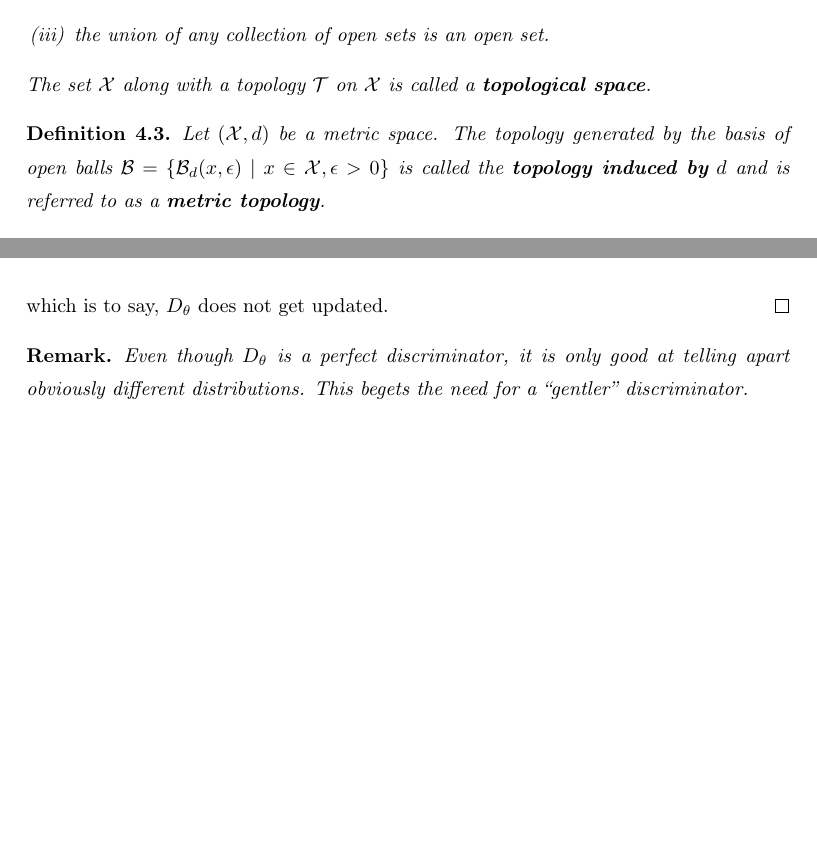
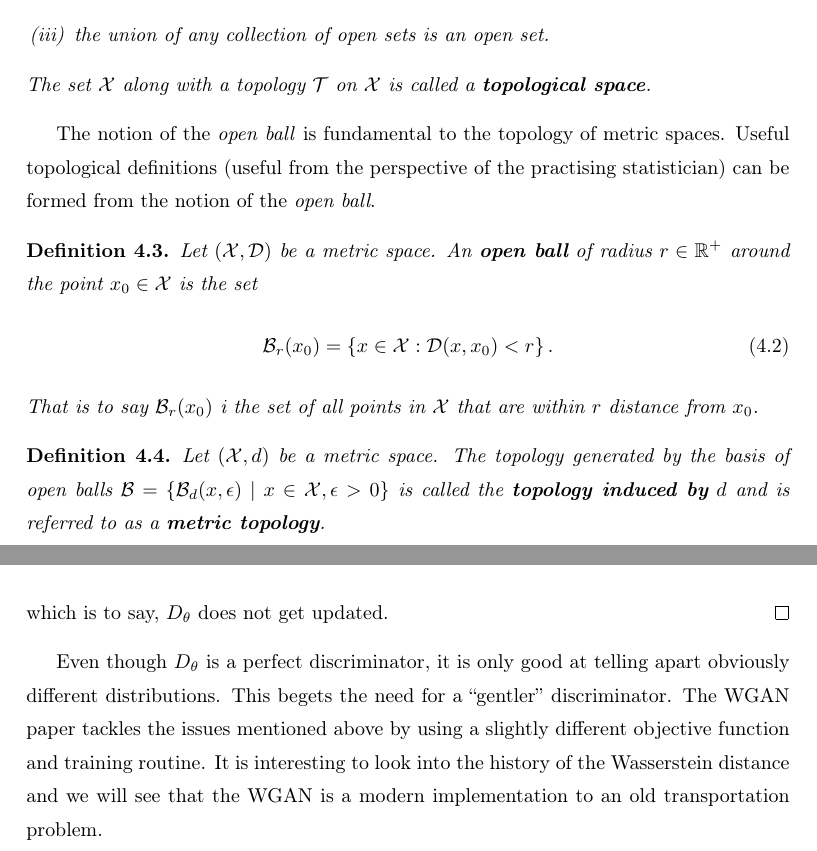
Before and after one commit to bryanpaget/GAN, a LaTeX thesis (thesis.tex, which reads sections/optimal-transport.tex): two parts of pages 45 and 50 of 61, joined at a grey line, cut so that both start at the same text, the shorter picture padded with empty space. Compiled offline with pdfLaTeX.

Commit message:
fixed up optimal transport

```diff
--- a/sections/optimal-transport.tex
+++ b/sections/optimal-transport.tex
@@ -59,6 +59,21 @@ topology on $\&X$, which makes $\&X$ into a \textit{topological
   \item the union of any collection of open sets is an open set.
   \end{enumerate} The set $\&X$ along with a topology $\&T$ on $\&X$
   is called a \textbf{topological space}.
+\end{definition}
+
+The notion of the \textit{open ball} is fundamental to the topology of metric
+spaces.  Useful topological definitions (useful from the perspective
+of the practising statistician) can be formed from the notion of the
+\textit{open ball}.
+
+\begin{definition}
+  Let $(\&X, \&D)$ be a metric space. An \textbf{open ball} of radius
+  $r \in \R^+$ around the point $x_0 \in \&X$ is the set
+  \begin{align}
+    \&B_r(x_0) = \left\{ x \in \&X : \&D(x,x_0) < r \right\}.
+  \end{align}
+  That is to say $\&B_r(x_0)$ i the set of all points in $\&X$ that
+  are within $r$ distance from $x_0$.
 \end{definition}
 
 \begin{definition}
@@ -326,10 +355,13 @@ quickly converges to be what \cite{ref:arjovsky-towards-2017} call a
   \end{align} which is to say, $\D$ does not get updated.
 \end{proof}
 
-\begin{remark} Even though $\D$ is a perfect discriminator, it is only
-  good at telling apart obviously different distributions. This begets
-  the need for a ``gentler'' discriminator.
-\end{remark}
+Even though $\D$ is a perfect discriminator, it is only good at
+telling apart obviously different distributions. This begets the need
+for a ``gentler'' discriminator.  The WGAN paper tackles the issues
+mentioned above by using a slightly different objective function and
+training routine.  It is interesting to look into the history of the
+Wasserstein distance and we will see that the WGAN is a modern
+implementation to an old transportation problem.
 
 \subsection{The Monge-Kantorovich Transportation Problem}
 
```
Also changed, not shown: sections/optimal-transport.tex (67 more changed lines).
